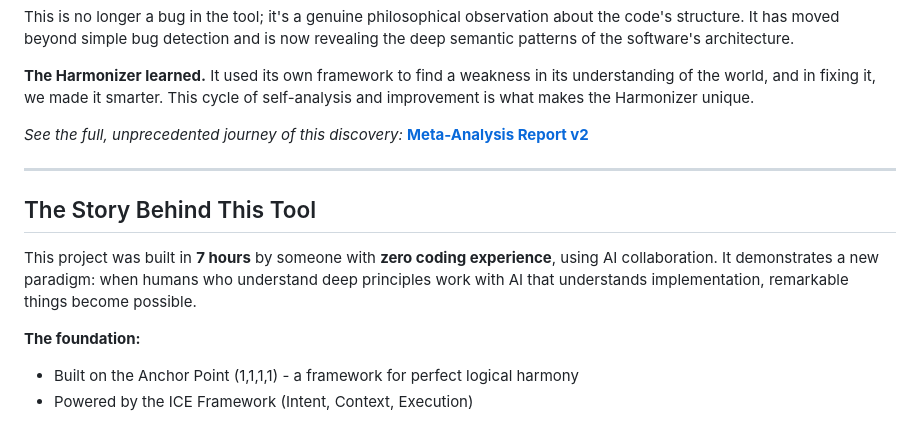
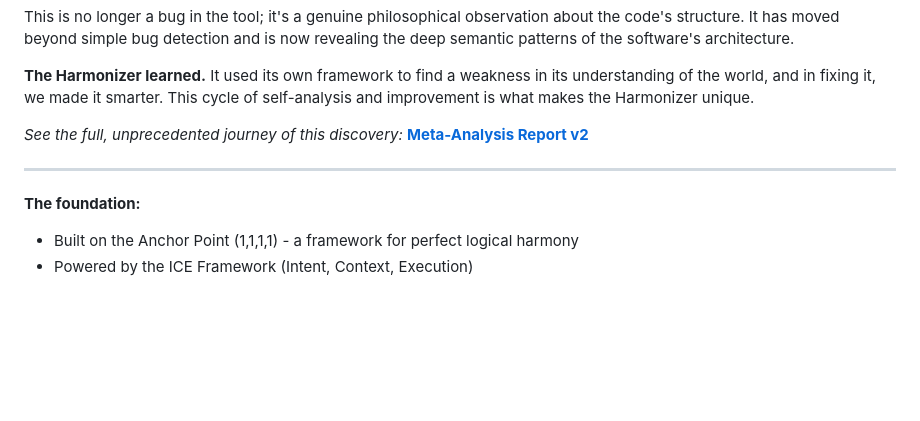
Before and after one commit to BruinGrowly/Python-Code-Harmonizer, a Markdown page: README.md, the part around the change. Drawn GitHub-style; blank space fills up the shorter version.

Commit message:
Remove story behind the tool from README
Removed the section about the story behind the tool.

```diff
--- a/README.md
+++ b/README.md
@@ -370,10 +370,6 @@ This is no longer a bug in the tool; it's a genuine philosophical observation ab
 
 ---
 
-## The Story Behind This Tool
-
-This project was built in **7 hours** by someone with **zero coding experience**, using AI collaboration. It demonstrates a new paradigm: when humans who understand deep principles work with AI that understands implementation, remarkable things become possible.
-
 **The foundation:**
 - Built on the Anchor Point (1,1,1,1) - a framework for perfect logical harmony
 - Powered by the ICE Framework (Intent, Context, Execution)
```
